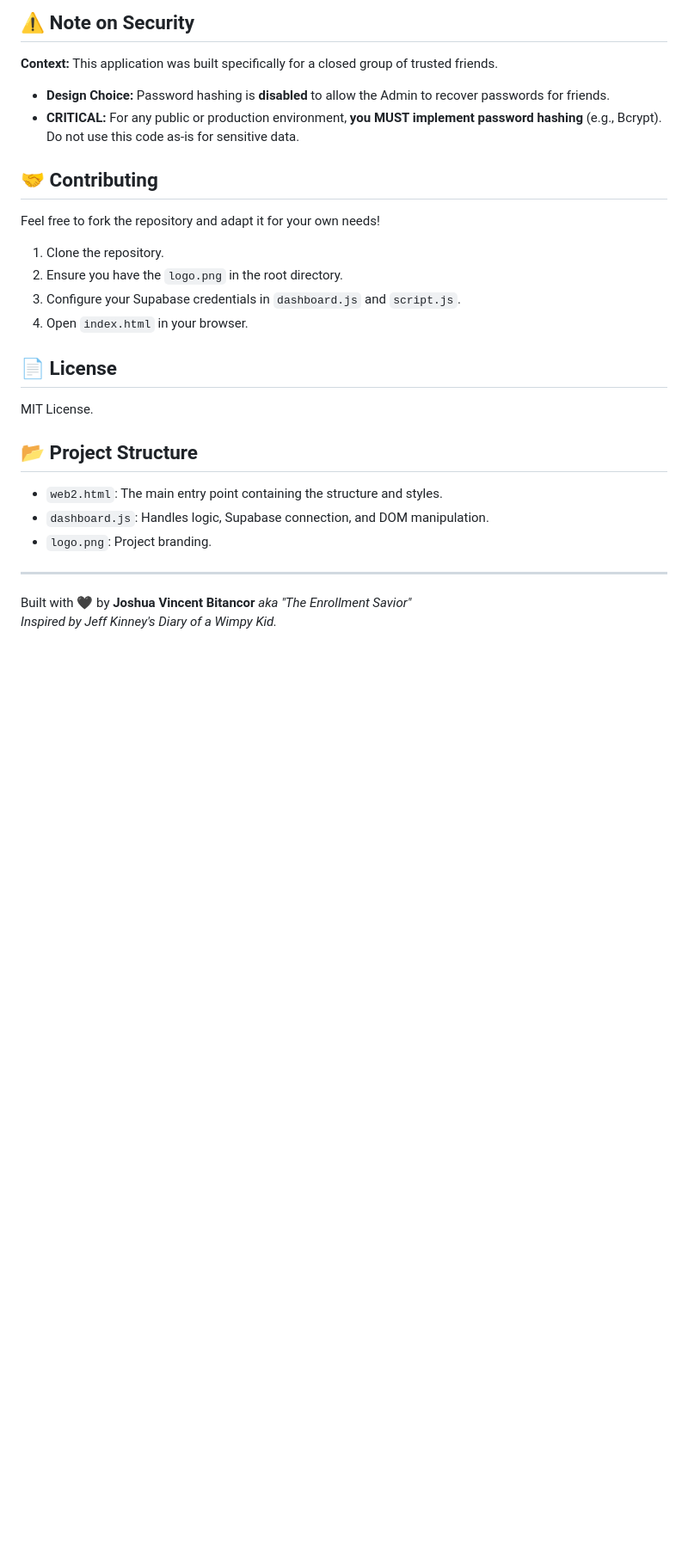
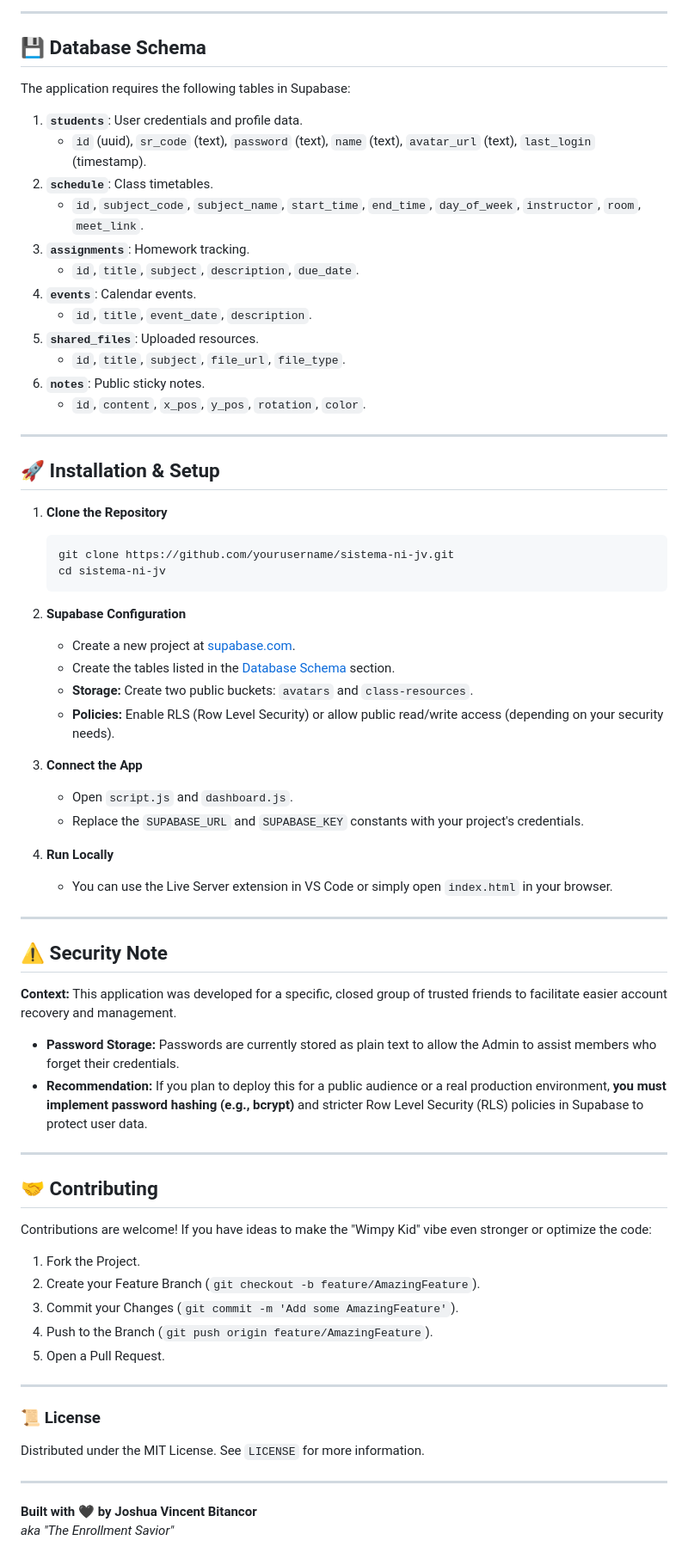
Before and after one commit to bitancutiepie/StudentCredentialsManager, a Markdown page: README.md, the part around the change printed below. Shown: that part at 86% size. Rendered like a GitHub page; blank space fills up the shorter version.

Commit message:
feat: Revise README for improved project description, features, and structure; enhance visuals and add interactive elements

````diff
--- a/README.md
+++ b/README.md
@@ -79,24 +74,74 @@ Instead of a boring corporate interface, this project utilizes a **hand-drawn, s
 
-## ⚠️ Note on Security
-**Context:** This application was built specifically for a closed group of trusted friends.
-* **Design Choice:** Password hashing is **disabled** to allow the Admin to recover passwords for friends.
-* **CRITICAL:** For any public or production environment, **you MUST implement password hashing** (e.g., Bcrypt). Do not use this code as-is for sensitive data.
+---
+
+## 💾 Database Schema
+
+The application requires the following tables in Supabase:
+
+1.  **`students`**: User credentials and profile data.
+    *   `id` (uuid), `sr_code` (text), `password` (text), `name` (text), `avatar_url` (text), `last_login` (timestamp).
+2.  **`schedule`**: Class timetables.
+    *   `id`, `subject_code`, `subject_name`, `start_time`, `end_time`, `day_of_week`, `instructor`, `room`, `meet_link`.
+3.  **`assignments`**: Homework tracking.
+    *   `id`, `title`, `subject`, `description`, `due_date`.
+4.  **`events`**: Calendar events.
+    *   `id`, `title`, `event_date`, `description`.
+5.  **`shared_files`**: Uploaded resources.
+    *   `id`, `title`, `subject`, `file_url`, `file_type`.
+6.  **`notes`**: Public sticky notes.
+    *   `id`, `content`, `x_pos`, `y_pos`, `rotation`, `color`.
+
+---
+
+## 🚀 Installation & Setup
+
+1.  **Clone the Repository**
+    ```bash
+    git clone https://github.com/yourusername/sistema-ni-jv.git
+    cd sistema-ni-jv
+    ```
+
+2.  **Supabase Configuration**
+    *   Create a new project at [supabase.com](https://supabase.com).
+    *   Create the tables listed in the [Database Schema](#-database-schema) section.
+    *   **Storage:** Create two public buckets: `avatars` and `class-resources`.
+    *   **Policies:** Enable RLS (Row Level Security) or allow public read/write access (depending on your security needs).
+
+3.  **Connect the App**
+    *   Open `script.js` and `dashboard.js`.
+    *   Replace the `SUPABASE_URL` and `SUPABASE_KEY` constants with your project's credentials.
+
+4.  **Run Locally**
+    *   You can use the Live Server extension in VS Code or simply open `index.html` in your browser.
+
+---
+
+## ⚠️ Security Note
+
+**Context:** This application was developed for a specific, closed group of trusted friends to facilitate easier account recovery and management.
+
+*   **Password Storage:** Passwords are currently stored as plain text to allow the Admin to assist members who forget their credentials.
+*   **Recommendation:** If you plan to deploy this for a public audience or a real production environment, **you must implement password hashing (e.g., bcrypt)** and stricter Row Level Security (RLS) policies in Supabase to protect user data.
+
+---
 
 ## 🤝 Contributing
-Feel free to fork the repository and adapt it for your own needs!
-1. Clone the repository.
-2. Ensure you have the `logo.png` in the root directory.
-3. Configure your Supabase credentials in `dashboard.js` and `script.js`.
-4. Open `index.html` in your browser.
 
-## 📄 License
-MIT License.
+Contributions are welcome! If you have ideas to make the "Wimpy Kid" vibe even stronger or optimize the code:
 
-## 📂 Project Structure
-- `web2.html`: The main entry point containing the structure and styles.
-- `dashboard.js`: Handles logic, Supabase connection, and DOM manipulation.
-- `logo.png`: Project branding.
+1.  Fork the Project.
+2.  Create your Feature Branch (`git checkout -b feature/AmazingFeature`).
+3.  Commit your Changes (`git commit -m 'Add some AmazingFeature'`).
+4.  Push to the Branch (`git push origin feature/AmazingFeature`).
+5.  Open a Pull Request.
 
 ---
-Built with 🖤 by **Joshua Vincent Bitancor** *aka "The Enrollment Savior"*
-*Inspired by Jeff Kinney's Diary of a Wimpy Kid.*
+
+### 📜 License
+
+Distributed under the MIT License. See `LICENSE` for more information.
+
+---
+
+**Built with 🖤 by Joshua Vincent Bitancor**
+*aka "The Enrollment Savior"*
````
Also changed, not shown: other parts of README.md (+57 -62 lines).
